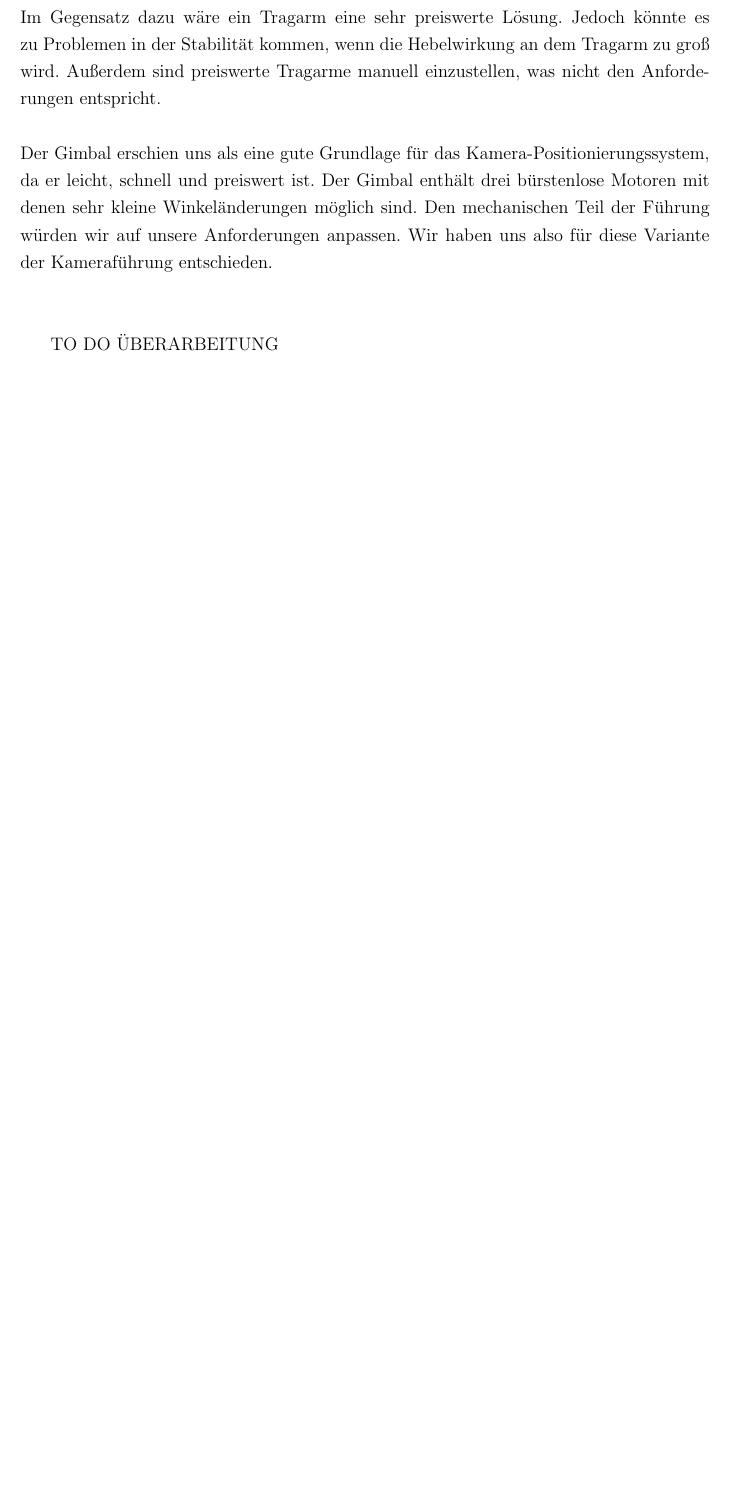
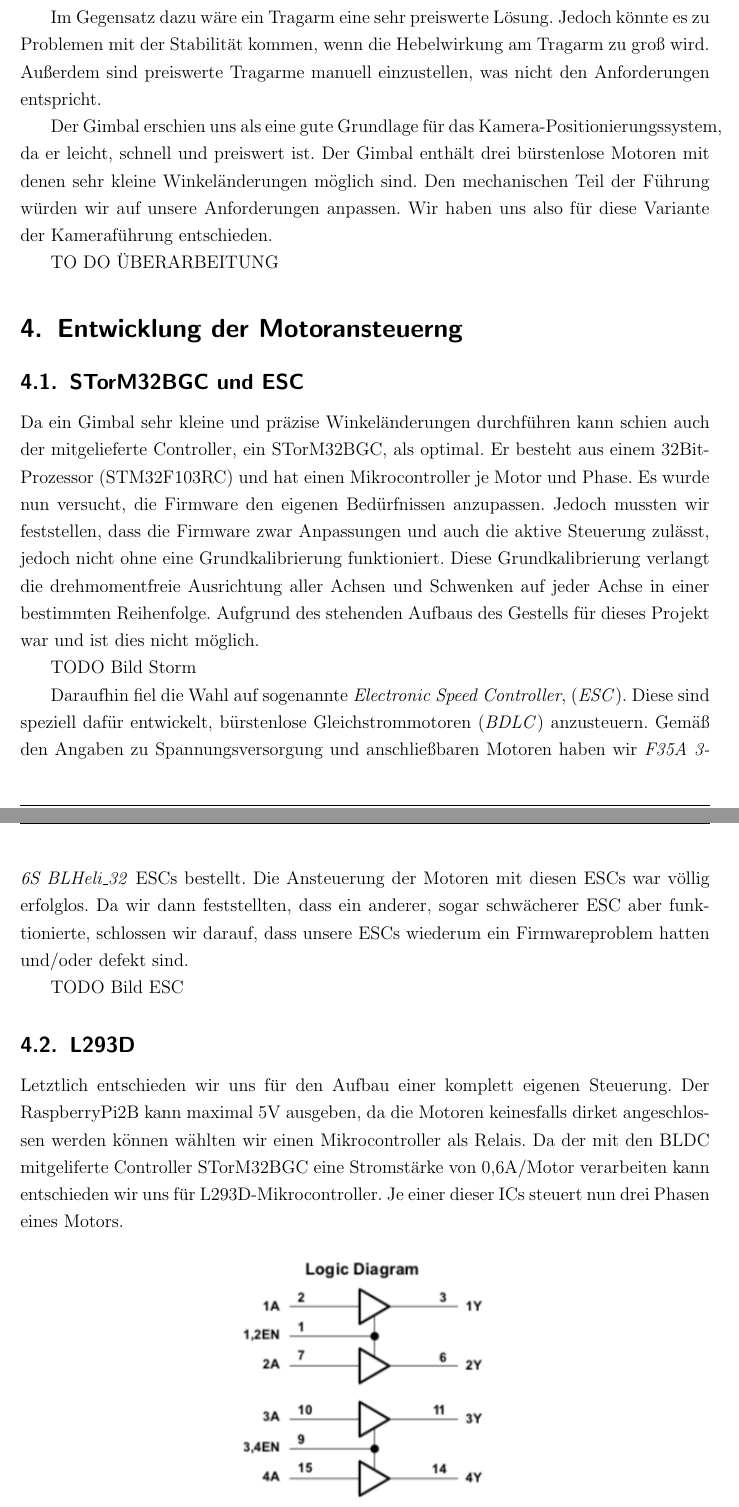
Before and after one commit to L-Schade/STP, a LaTeX document (Abschlussbericht/Abschlussbericht.tex): part of page 9 of 21 before the commit and two parts of pages 9 and 10 of 24 after it, the two joined at a grey line, cut so that both start at the same text, the shorter picture padded with empty space. Compiled offline with pdfLaTeX.

Commit message:
entwicklung schaltung

```diff
--- a/Abschlussbericht/Abschlussbericht.tex
+++ b/Abschlussbericht/Abschlussbericht.tex
@@ -238,9 +238,30 @@ Nachdem wir uns mit der Problematik der Kamerapositionierung zur Werkzeug-kontak
 	}
 	\caption{Vor- und Nachteile der in Erwägung gezogenen Kameraf}
 \end{table}
-Das Raumportal bietet zwar viele Vorteile um eine Kamera genau und schnell im Raum auszurichten, ist jedoch für unsere Anforderungen nicht optimal, da es sehr viel Platz einnimmt. Es ist wichtig, dass unsere Kameraführung die Arbeit der Maschine nicht beeinträchtigt, sodass wir uns gegen das Raumportal entschieden haben. \\ \\
- Die Parallelkinematik bietet eine sehr präzise Ausrichtung der Position und kann eine Beweglichkeit in allen sechs Freiheitsgraden ermöglichen zum Beispiel in Form eines Hexapods. Die Bewegungen sind jedoch auch sehr klein, sodass wahrscheinlich eine zweite Führung notwendig wäre, um die Position der Kamera zunächst grob einzustellen. Die Parallelkinematik ist auch sehr teuer, sodass wir diese Lösung nicht als wirtschaftlich ansehen. \\ \\
-Im Gegensatz dazu wäre ein Tragarm eine sehr preiswerte Lösung. Jedoch könnte es zu Problemen in der Stabilität kommen, wenn die Hebelwirkung an dem Tragarm zu groß wird. Außerdem sind preiswerte Tragarme manuell einzustellen, was nicht den Anforderungen entspricht. \\ \\
-Der Gimbal erschien uns als eine gute Grundlage für das Kamera-Positionierungssystem, da er leicht, schnell und preiswert ist. Der Gimbal enthält drei bürstenlose Motoren mit denen sehr kleine Winkeländerungen möglich sind. Den mechanischen Teil der Führung würden wir auf unsere Anforderungen anpassen. Wir haben uns also für diese Variante der Kameraführung entschieden. \\ \\
+Das Raumportal bietet zwar viele Vorteile um eine Kamera genau und schnell im Raum auszurichten, ist jedoch für unsere Anforderungen nicht optimal, da es sehr viel Platz einnimmt. Es ist wichtig, dass unsere Kameraführung die Arbeit der Maschine nicht beeinträchtigt, sodass wir uns gegen das Raumportal entschieden haben.
+
+ Die Parallelkinematik bietet eine sehr präzise Ausrichtung der Position und kann eine Beweglichkeit in allen sechs Freiheitsgraden ermöglichen zum Beispiel in Form eines Hexapods. Die Bewegungen sind jedoch auch sehr klein, sodass wahrscheinlich eine zweite Führung notwendig wäre, um die Position der Kamera zunächst grob einzustellen. Die Parallelkinematik ist auch sehr teuer, sodass wir diese Lösung nicht als wirtschaftlich ansehen.
+
+Im Gegensatz dazu wäre ein Tragarm eine sehr preiswerte Lösung. Jedoch könnte es zu Problemen mit der Stabilität kommen, wenn die Hebelwirkung am Tragarm zu groß wird. Außerdem sind preiswerte Tragarme manuell einzustellen, was nicht den Anforderungen entspricht.
+
+Der Gimbal erschien uns als eine gute Grundlage für das Kamera-Positionierungssystem, da er leicht, schnell und preiswert ist. Der Gimbal enthält drei bürstenlose Motoren mit denen sehr kleine Winkeländerungen möglich sind. Den mechanischen Teil der Führung würden wir auf unsere Anforderungen anpassen. Wir haben uns also für diese Variante der Kameraführung entschieden.
 
 TO DO ÜBERARBEITUNG
+\section{Entwicklung der Motoransteuerng}
+\subsection{STorM32BGC und ESC}
+Da ein Gimbal sehr kleine und präzise Winkeländerungen durchführen kann schien auch der mitgelieferte Controller, ein STorM32BGC, als optimal. Er besteht aus einem 32Bit-Prozessor (STM32F103RC) und hat einen Mikrocontroller je Motor und Phase. Es wurde nun versucht, die Firmware den eigenen Bedürfnissen anzupassen. Jedoch mussten wir feststellen, dass die Firmware zwar Anpassungen und auch die aktive Steuerung zulässt, jedoch nicht ohne eine Grundkalibrierung funktioniert. Diese Grundkalibrierung verlangt die drehmomentfreie Ausrichtung aller Achsen und Schwenken auf jeder Achse in einer bestimmten Reihenfolge. Aufgrund des stehenden Aufbaus des Gestells für dieses Projekt war und ist dies nicht möglich.
+
+TODO Bild Storm
+
+Daraufhin fiel die Wahl auf sogenannte \textit{Electronic Speed Controller}, (\textit{ESC}). Diese sind speziell dafür entwickelt, bürstenlose Gleichstrommotoren (\textit{BDLC}) anzusteuern. Gemäß den Angaben zu Spannungsversorgung und anschließbaren Motoren haben wir \textit{F35A 3-6S BLHeli\_32} ESCs bestellt. Die Ansteuerung der Motoren mit diesen ESCs war völlig erfolglos. Da wir dann feststellten, dass ein anderer, sogar schwächerer ESC aber funktionierte, schlossen wir darauf, dass unsere ESCs wiederum ein Firmwareproblem hatten und/oder defekt sind.
+
+TODO Bild ESC
+
+\subsection{L293D}
+Letztlich entschieden wir uns für den Aufbau einer komplett eigenen Steuerung. Der RaspberryPi2B kann maximal 5V ausgeben, da die Motoren keinesfalls dirket angeschlossen werden können wählten wir einen Mikrocontroller als Relais. Da der mit den BLDC mitgeliferte Controller STorM32BGC eine Stromstärke von 0,6A/Motor verarbeiten kann entschieden wir uns für L293D-Mikrocontroller. Je einer dieser ICs steuert nun drei Phasen eines Motors.
+\begin{figure}[th]
+	\centering
+	\includegraphics[width=0.4\linewidth]{l293d_logik}
+	\caption[Logik des L293D-Mikrocontrollers, \url{http://www.ti.com/lit/ds/symlink/l293.pdf}, letzter Aufruf am 19.08.18, 12:51]{Logik des L293D-Mikrocontrollers}
+	\label{fig:l293dlogik}
+\end{figure}
```
Also changed, not shown: Abschlussbericht/Abschlussbericht.tex (23 more changed lines).
